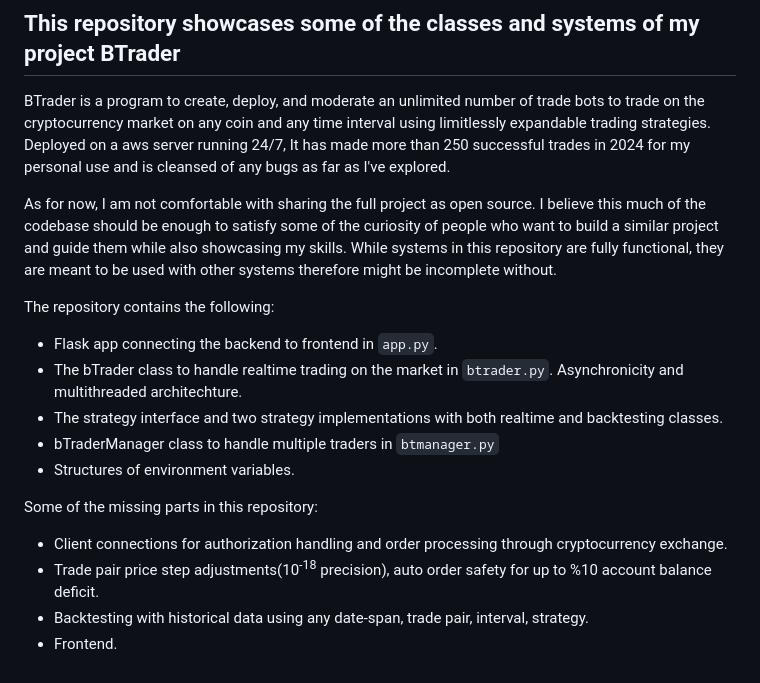
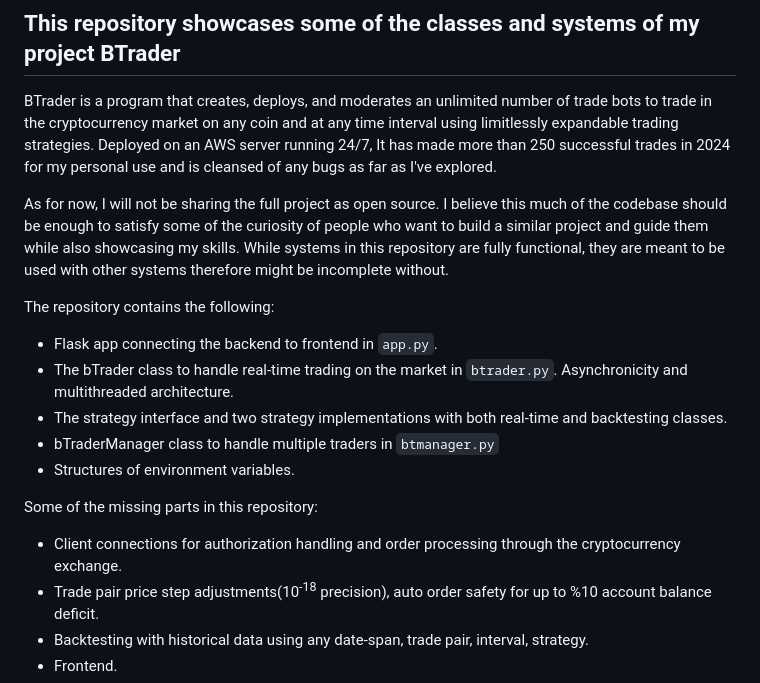
Before and after one commit to BeratDM/BTrader-Backend-Showcase, a Markdown page: README.md, the part around the change. Drawn GitHub-style.

```diff
--- a/README.md
+++ b/README.md
@@ -2,22 +2,22 @@
 
 ## This repository showcases some of the classes and systems of my project BTrader
 
-BTrader is a program to create, deploy, and moderate an unlimited number of trade bots to trade on the cryptocurrency market on any coin and any time interval using limitlessly expandable trading strategies. Deployed on a aws server running 24/7, It has made more than 250 successful trades in 2024 for my personal use and is cleansed of any bugs as far as I've explored.
+BTrader is a program that creates, deploys, and moderates an unlimited number of trade bots to trade in the cryptocurrency market on any coin and at any time interval using limitlessly expandable trading strategies. Deployed on an AWS server running 24/7, It has made more than 250 successful trades in 2024 for my personal use and is cleansed of any bugs as far as I've explored.
 
-As for now, I am not comfortable with sharing the full project as open source. I believe this much of the codebase should be enough to satisfy some of the curiosity of people who want to build a similar project and guide them while also showcasing my skills.
+As for now, I will not be sharing the full project as open source. I believe this much of the codebase should be enough to satisfy some of the curiosity of people who want to build a similar project and guide them while also showcasing my skills.
 While systems in this repository are fully functional, they are meant to be used with other systems therefore might be incomplete without.
 
 The repository contains the following:
 
 - Flask app connecting the backend to frontend in `app.py`.
-- The bTrader class to handle realtime trading on the market in `btrader.py`. Asynchronicity and multithreaded architechture.
-- The strategy interface and two strategy implementations with both realtime and backtesting classes.
+- The bTrader class to handle real-time trading on the market in `btrader.py`. Asynchronicity and multithreaded architecture.
+- The strategy interface and two strategy implementations with both real-time and backtesting classes.
 - bTraderManager class to handle multiple traders in `btmanager.py`
 - Structures of environment variables.
 
 Some of the missing parts in this repository:
 
-- Client connections for authorization handling and order processing through cryptocurrency exchange.
+- Client connections for authorization handling and order processing through the cryptocurrency exchange.
 - Trade pair price step adjustments(10<sup>-18</sup> precision), auto order safety for up to %10 account balance deficit.
 - Backtesting with historical data using any date-span, trade pair, interval, strategy.
 - Frontend.
```
